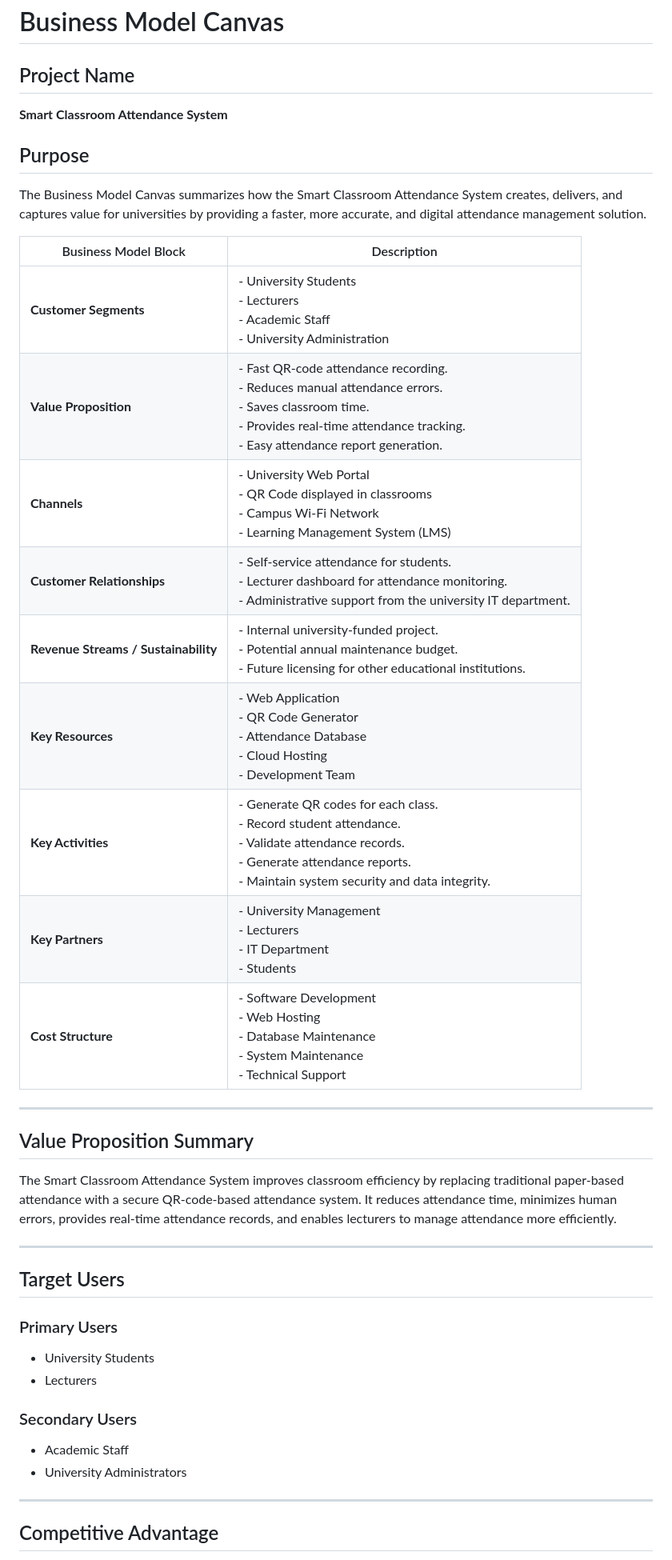
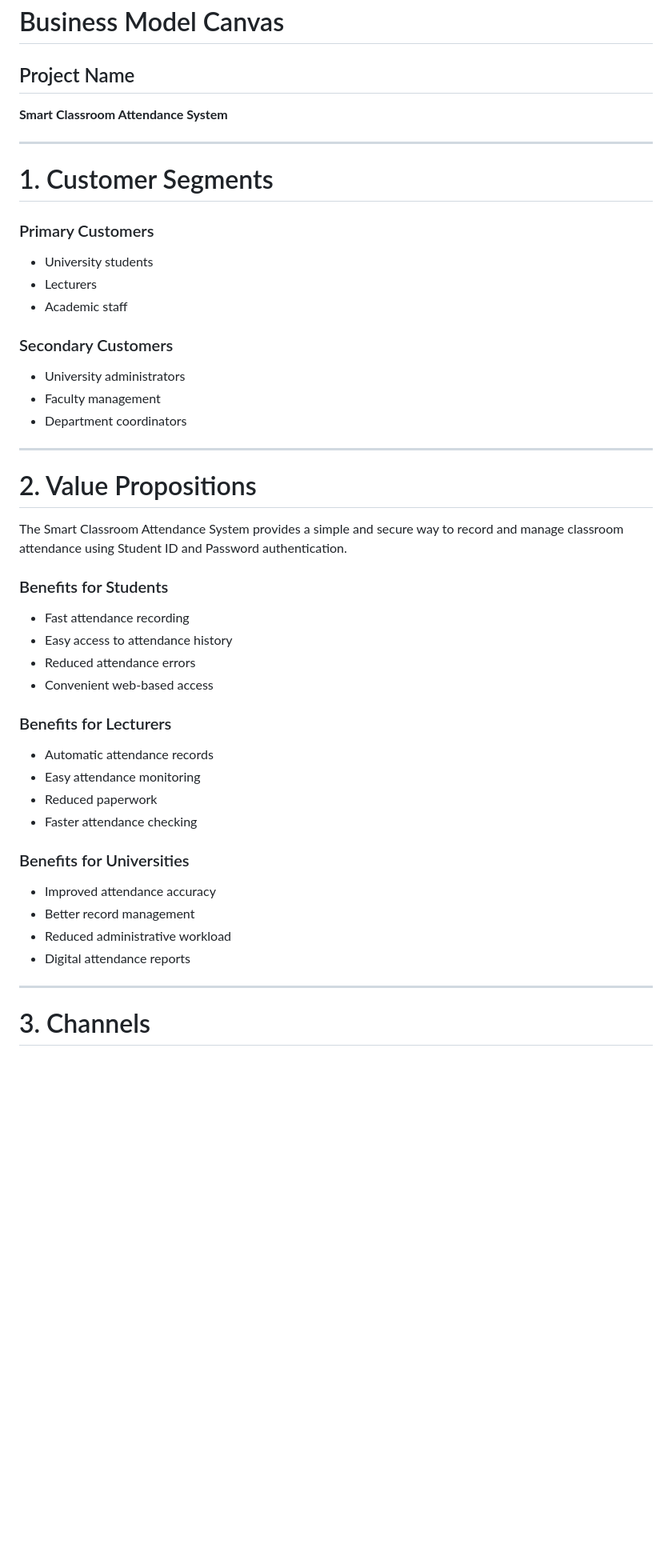
Before and after one commit to Saxon2771/ICT111-HEHe-MVP, a Markdown page: docs/bussiness-model-canvas.md, the part around one of its changes. Shown at 80% size. GitHub-like rendering; blank space fills up the shorter version.

```diff
--- a/docs/bussiness-model-canvas.md
+++ b/docs/bussiness-model-canvas.md
@@ -1,42 +1,48 @@
 # Business Model Canvas
 
 ## Project Name
+
 **Smart Classroom Attendance System**
-
-## Purpose
-The Business Model Canvas summarizes how the Smart Classroom Attendance System creates, delivers, and captures value for universities by providing a faster, more accurate, and digital attendance management solution.
-
-| Business Model Block | Description |
-|----------------------|-------------|
-| **Customer Segments** | - University Students<br>- Lecturers<br>- Academic Staff<br>- University Administration |
-| **Value Proposition** | - Fast QR-code attendance recording.<br>- Reduces manual attendance errors.<br>- Saves classroom time.<br>- Provides real-time attendance tracking.<br>- Easy attendance report generation. |
-| **Channels** | - University Web Portal<br>- QR Code displayed in classrooms<br>- Campus Wi-Fi Network<br>- Learning Management System (LMS) |
-| **Customer Relationships** | - Self-service attendance for students.<br>- Lecturer dashboard for attendance monitoring.<br>- Administrative support from the university IT department. |
-| **Revenue Streams / Sustainability** | - Internal university-funded project.<br>- Potential annual maintenance budget.<br>- Future licensing for other educational institutions. |
-| **Key Resources** | - Web Application<br>- QR Code Generator<br>- Attendance Database<br>- Cloud Hosting<br>- Development Team |
-| **Key Activities** | - Generate QR codes for each class.<br>- Record student attendance.<br>- Validate attendance records.<br>- Generate attendance reports.<br>- Maintain system security and data integrity. |
-| **Key Partners** | - University Management<br>- Lecturers<br>- IT Department<br>- Students |
-| **Cost Structure** | - Software Development<br>- Web Hosting<br>- Database Maintenance<br>- System Maintenance<br>- Technical Support |
 
 ---
 
-## Value Proposition Summary
+# 1. Customer Segments
 
-The Smart Classroom Attendance System improves classroom efficiency by replacing traditional paper-based attendance with a secure QR-code-based attendance system. It reduces attendance time, minimizes human errors, provides real-time attendance records, and enables lecturers to manage attendance more efficiently.
+### Primary Customers
+- University students
+- Lecturers
+- Academic staff
+
+### Secondary Customers
+- University administrators
+- Faculty management
+- Department coordinators
 
 ---
 
-## Target Users
+# 2. Value Propositions
 
-### Primary Users
-- University Students
-- Lecturers
+The Smart Classroom Attendance System provides a simple and secure way to record and manage classroom attendance using Student ID and Password authentication.
 
-### Secondary Users
-- Academic Staff
-- University Administrators
+### Benefits for Students
+- Fast attendance recording
+- Easy access to attendance history
+- Reduced attendance errors
+- Convenient web-based access
+
+### Benefits for Lecturers
+- Automatic attendance records
+- Easy attendance monitoring
+- Reduced paperwork
+- Faster attendance checking
+
+### Benefits for Universities
+- Improved attendance accuracy
+- Better record management
+- Reduced administrative workload
+- Digital attendance reports
 
 ---
 
-## Competitive Advantage
+# 3. Channels
 
```
Also changed, not shown: other parts of docs/bussiness-model-canvas.md (+118 -13 lines).
